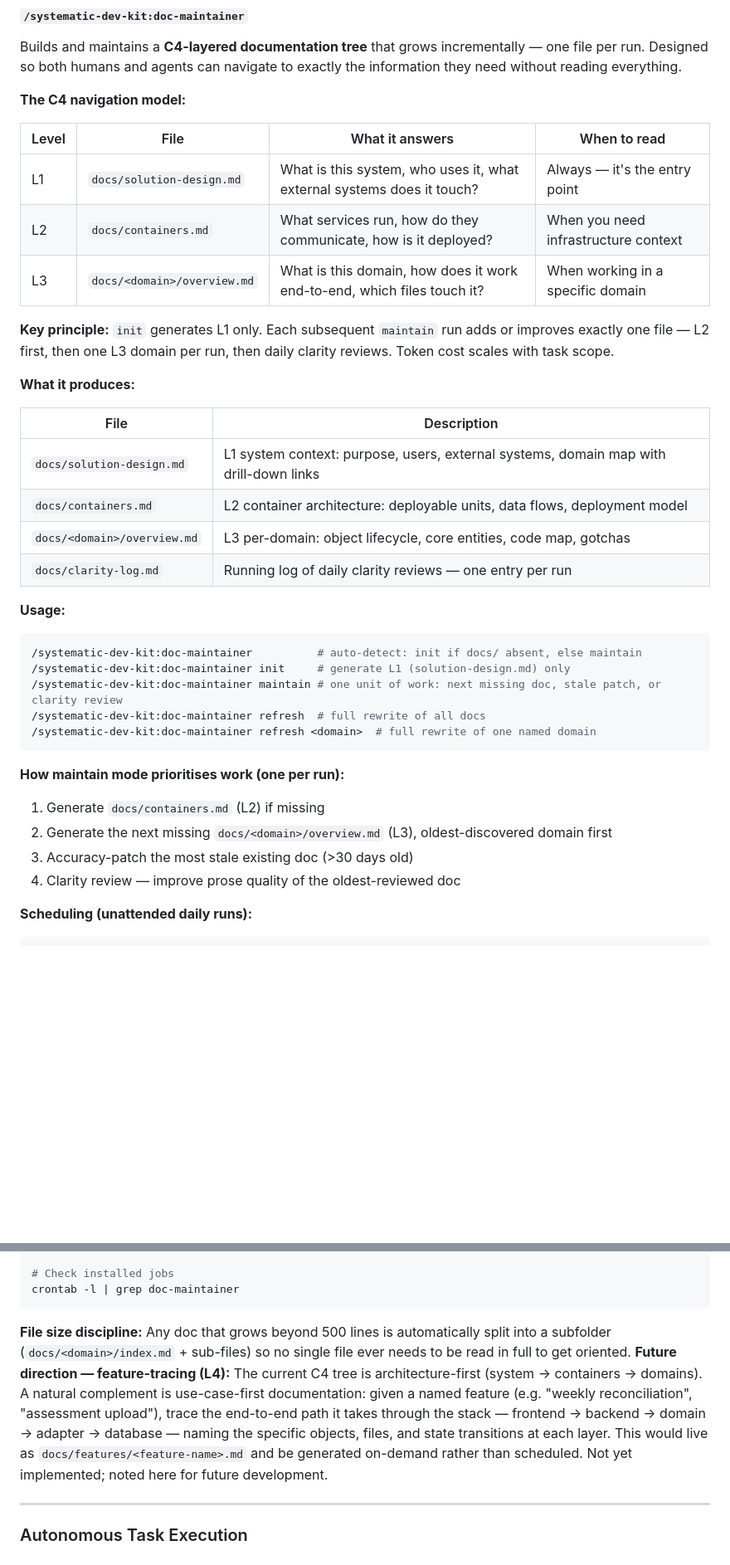
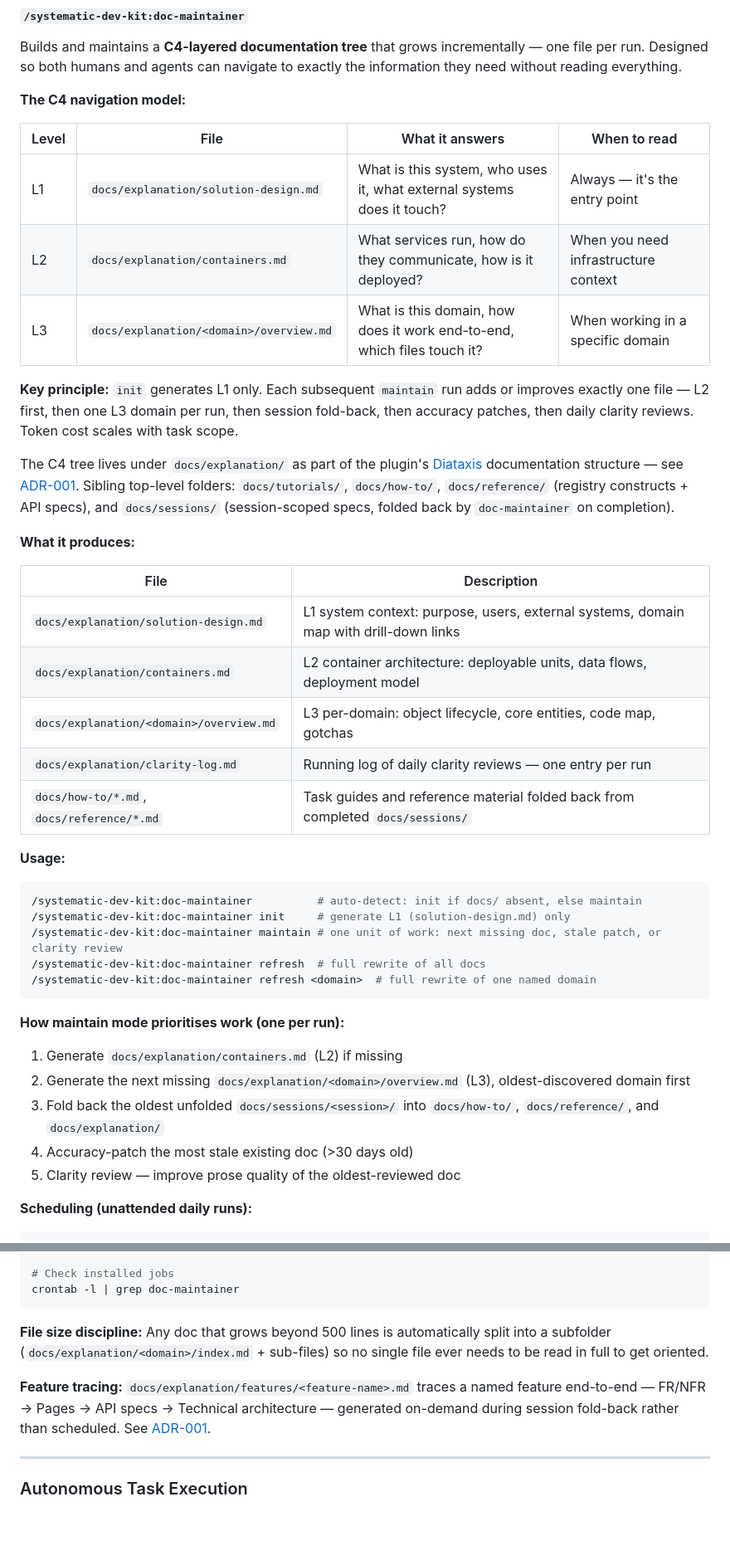
Before and after one commit to dkoenawan/systematic-dev-kit, a Markdown page: README.md, 2 parts joined by grey strips. Shown at 83% size. Rendered like a GitHub page; blank space fills up the shorter version.

Commit message:
docs(readme): update paths and doc philosophy for ADR-001
C4 navigation table now points at docs/explanation/, plan/task-executor
artifacts point at docs/sessions/, maintain-mode priority list includes
session fold-back, and the old "future direction L4" note is replaced
with a pointer to the now-implemented docs/explanation/features/ index.

Co-Authored-By: Claude Sonnet 5 <noreply@anthropic.com>

````diff
--- a/README.md
+++ b/README.md
@@ -237,20 +237,23 @@ Builds and maintains a **C4-layered documentation tree** that grows incrementall
 
 | Level | File | What it answers | When to read |
 |-------|------|-----------------|--------------|
-| L1 | `docs/solution-design.md` | What is this system, who uses it, what external systems does it touch? | Always — it's the entry point |
-| L2 | `docs/containers.md` | What services run, how do they communicate, how is it deployed? | When you need infrastructure context |
-| L3 | `docs/<domain>/overview.md` | What is this domain, how does it work end-to-end, which files touch it? | When working in a specific domain |
+| L1 | `docs/explanation/solution-design.md` | What is this system, who uses it, what external systems does it touch? | Always — it's the entry point |
+| L2 | `docs/explanation/containers.md` | What services run, how do they communicate, how is it deployed? | When you need infrastructure context |
+| L3 | `docs/explanation/<domain>/overview.md` | What is this domain, how does it work end-to-end, which files touch it? | When working in a specific domain |
 
-**Key principle:** `init` generates L1 only. Each subsequent `maintain` run adds or improves exactly one file — L2 first, then one L3 domain per run, then daily clarity reviews. Token cost scales with task scope.
+**Key principle:** `init` generates L1 only. Each subsequent `maintain` run adds or improves exactly one file — L2 first, then one L3 domain per run, then session fold-back, then accuracy patches, then daily clarity reviews. Token cost scales with task scope.
+
+The C4 tree lives under `docs/explanation/` as part of the plugin's [Diataxis](https://diataxis.fr/) documentation structure — see [ADR-001](docs/registry/decisions/001-diataxis-docs-restructure.md). Sibling top-level folders: `docs/tutorials/`, `docs/how-to/`, `docs/reference/` (registry constructs + API specs), and `docs/sessions/` (session-scoped specs, folded back by `doc-maintainer` on completion).
 
 **What it produces:**
 
 | File | Description |
 |------|-------------|
-| `docs/solution-design.md` | L1 system context: purpose, users, external systems, domain map with drill-down links |
-| `docs/containers.md` | L2 container architecture: deployable units, data flows, deployment model |
-| `docs/<domain>/overview.md` | L3 per-domain: object lifecycle, core entities, code map, gotchas |
-| `docs/clarity-log.md` | Running log of daily clarity reviews — one entry per run |
+| `docs/explanation/solution-design.md` | L1 system context: purpose, users, external systems, domain map with drill-down links |
+| `docs/explanation/containers.md` | L2 container architecture: deployable units, data flows, deployment model |
+| `docs/explanation/<domain>/overview.md` | L3 per-domain: object lifecycle, core entities, code map, gotchas |
+| `docs/explanation/clarity-log.md` | Running log of daily clarity reviews — one entry per run |
+| `docs/how-to/*.md`, `docs/reference/*.md` | Task guides and reference material folded back from completed `docs/sessions/` |
 
 **Usage:**
 ```bash
@@ -263,10 +266,11 @@ Builds and maintains a **C4-layered documentation tree** that grows incrementall
 
 **How maintain mode prioritises work (one per run):**
 
-1. Generate `docs/containers.md` (L2) if missing
-2. Generate the next missing `docs/<domain>/overview.md` (L3), oldest-discovered domain first
-3. Accuracy-patch the most stale existing doc (>30 days old)
-4. Clarity review — improve prose quality of the oldest-reviewed doc
+1. Generate `docs/explanation/containers.md` (L2) if missing
+2. Generate the next missing `docs/explanation/<domain>/overview.md` (L3), oldest-discovered domain first
+3. Fold back the oldest unfolded `docs/sessions/<session>/` into `docs/how-to/`, `docs/reference/`, and `docs/explanation/`
+4. Accuracy-patch the most stale existing doc (>30 days old)
+5. Clarity review — improve prose quality of the oldest-reviewed doc
 
 **Scheduling (unattended daily runs):**
 ```bash
@@ -283,8 +287,9 @@ bash skills/doc-maintainer/scripts/uninstall-schedule.sh /path/to/repo
 crontab -l | grep doc-maintainer
 ```
 
-**File size discipline:** Any doc that grows beyond 500 lines is automatically split into a subfolder (`docs/<domain>/index.md` + sub-files) so no single file ever needs to be read in full to get oriented.
-**Future direction — feature-tracing (L4):** The current C4 tree is architecture-first (system → containers → domains). A natural complement is use-case-first documentation: given a named feature (e.g. "weekly reconciliation", "assessment upload"), trace the end-to-end path it takes through the stack — frontend → backend → domain → adapter → database — naming the specific objects, files, and state transitions at each layer. This would live as `docs/features/<feature-name>.md` and be generated on-demand rather than scheduled. Not yet implemented; noted here for future development.
+**File size discipline:** Any doc that grows beyond 500 lines is automatically split into a subfolder (`docs/explanation/<domain>/index.md` + sub-files) so no single file ever needs to be read in full to get oriented.
+
+**Feature tracing:** `docs/explanation/features/<feature-name>.md` traces a named feature end-to-end — FR/NFR → Pages → API specs → Technical architecture — generated on-demand during session fold-back rather than scheduled. See [ADR-001](docs/registry/decisions/001-diataxis-docs-restructure.md).
 
 
 ---
````
Also changed, not shown: other parts of README.md (+2 -2 lines).
